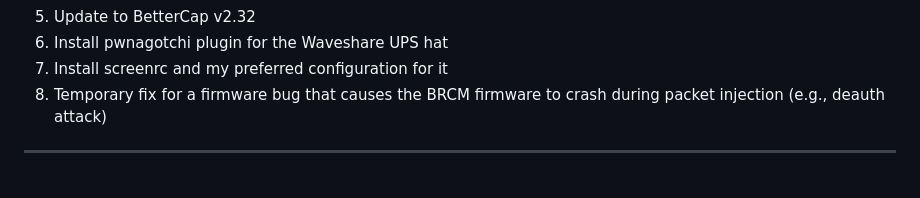
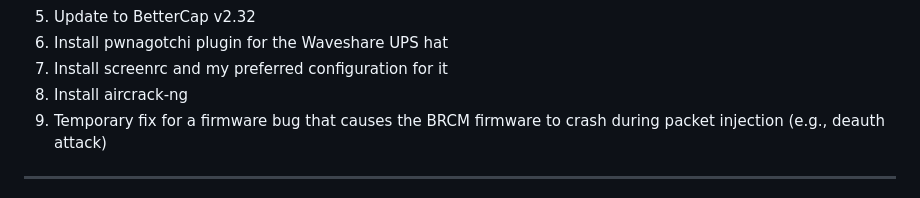
Before and after one commit to evilsocket/pwnagotchi, a Markdown page: README.md, the part around the change. GitHub-like rendering.

```diff
--- a/README.md
+++ b/README.md
@@ -16,7 +16,8 @@
 5. Update to BetterCap v2.32
 6. Install pwnagotchi plugin for the Waveshare UPS hat
 7. Install screenrc and my preferred configuration for it
-8. Temporary fix for a firmware bug that causes the BRCM firmware to crash during packet injection (e.g., deauth attack)
+8. Install aircrack-ng
+9. Temporary fix for a firmware bug that causes the BRCM firmware to crash during packet injection (e.g., deauth attack)
 
 ---
 
```
